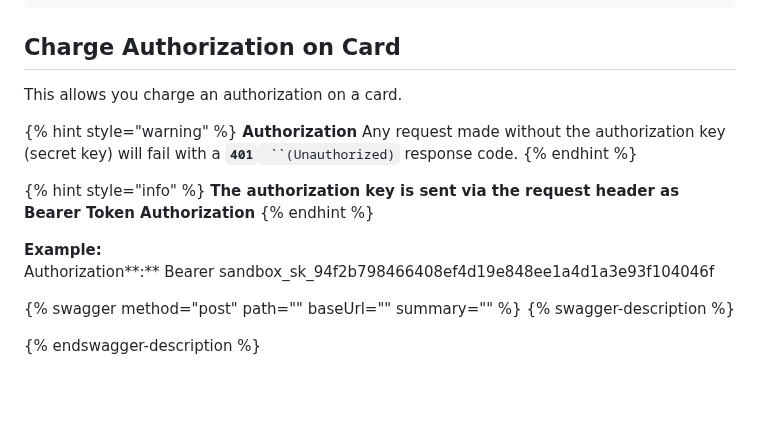
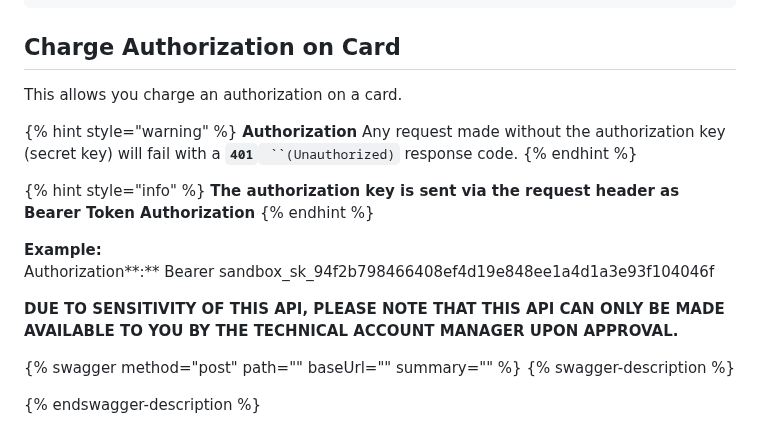
Before and after one commit to Emeka-Uche/XDocumentation, a Markdown page: payments/initiate-payment.md, the part around the change. Rendered like a GitHub page; blank space fills up the shorter version.

Commit message:
GITBOOK-378: change request with no subject merged in GitBook

```diff
--- a/payments/initiate-payment.md
+++ b/payments/initiate-payment.md
@@ -196,7 +196,7 @@ But when set to False, the charge is passed to the merchant and will be deducted
 
 ## Charge Authorization on Card&#x20;
 
-This allows you charge an authorization on a card.
+This allows you charge an authorization on a card.&#x20;
 
 {% hint style="warning" %}
 **Authorization** Any request made without the authorization key (secret key) will fail with a **`401`**` ``(Unauthorized)` response code.
@@ -208,6 +208,8 @@ This allows you charge an authorization on a card.
 
 **Example:**\
 Authorization**:** Bearer sandbox\_sk\_94f2b798466408ef4d19e848ee1a4d1a3e93f104046f
+
+**DUE TO SENSITIVITY OF THIS API, PLEASE NOTE THAT THIS API CAN ONLY BE MADE AVAILABLE TO YOU BY THE TECHNICAL ACCOUNT MANAGER UPON APPROVAL.**
 
 {% swagger method="post" path="" baseUrl="" summary="" %}
 {% swagger-description %}
```
